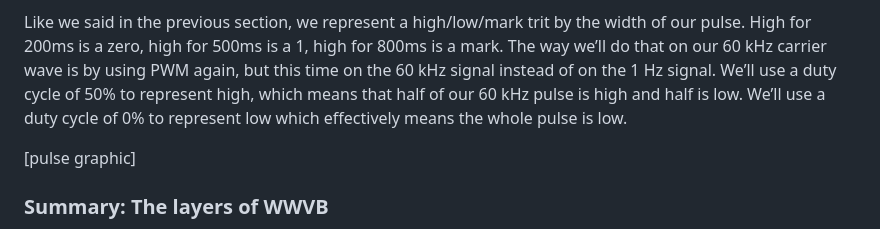
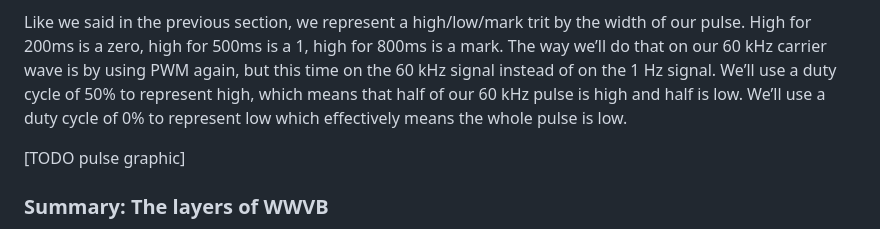
Before and after one commit to adotagarwal/WatchTower2, a Markdown page: README.md, the part around the change. Rendered like a GitHub page.

Commit message:
missing todo

```diff
--- a/README.md
+++ b/README.md
@@ -67,7 +67,7 @@ There’s one more part of the signal that needs explanation. While we’re tran
 
 Like we said in the previous section, we represent a high/low/mark trit by the width of our pulse. High for 200ms is a zero, high for 500ms is a 1, high for 800ms is a mark. The way we’ll do that on our 60 kHz carrier wave is by using PWM again, but this time on the 60 kHz signal instead of on the 1 Hz signal. We’ll use a duty cycle of 50% to represent high, which means that half of our 60 kHz pulse is high and half is low. We’ll use a duty cycle of 0% to represent low which effectively means the whole pulse is low.
 
-[pulse graphic]
+[TODO pulse graphic]
 
 ### Summary: The layers of WWVB
 
```
